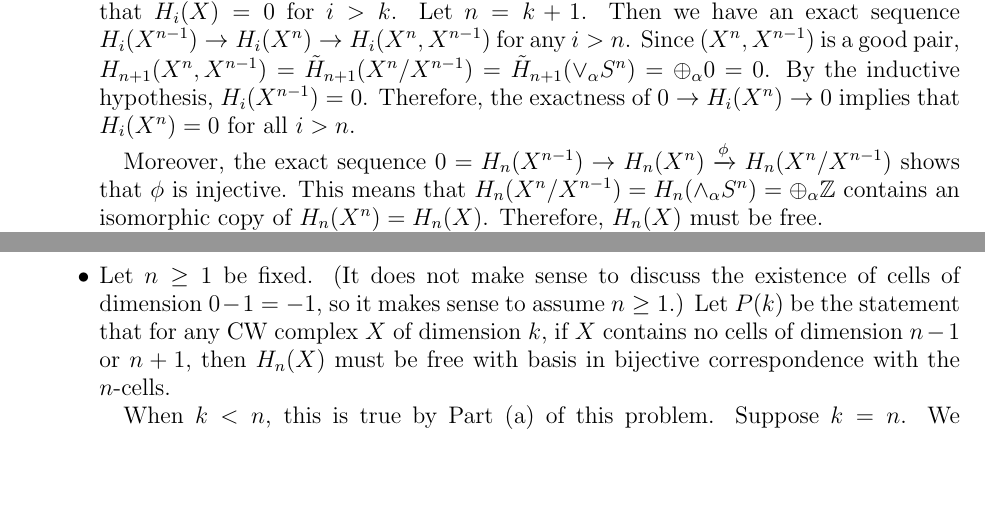
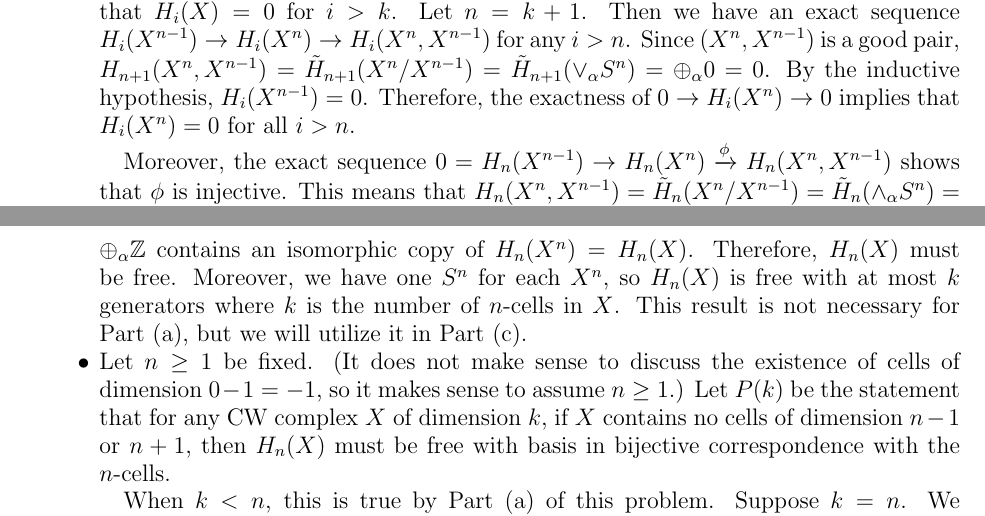
Before and after one commit to hidenori-shinohara/courses, a LaTeX problem sheet (math611/hw9/math-611-due-11-13.tex): two parts of pages 1 and 2 of 3, joined at a grey line, cut so that both start at the same text, the shorter picture padded with empty space. Compiled offline with pdfLaTeX.

Commit message:
Update the solution to Problem 22 Part (a)

```diff
--- a/math611/hw9/math-611-due-11-13.tex
+++ b/math611/hw9/math-611-due-11-13.tex
@@ -112,9 +112,11 @@ $ $
       By the inductive hypothesis, $H_i(X^{n - 1}) = 0$.
       Therefore, the exactness of $0 \rightarrow H_i(X^n) \rightarrow 0$ implies that $H_i(X^n) = 0$ for all $i > n$.
 
-      Moreover, the exact sequence $0 = H_n(X^{n - 1}) \rightarrow H_n(X^n) \xrightarrow{\phi} H_n(X^n / X^{n - 1})$ shows that $\phi$ is injective.
-      This means that $H_n(X^n / X^{n - 1}) = H_n(\wedge_{\alpha} S^n) = \oplus_{\alpha} \mathbb{Z}$ contains an isomorphic copy of $H_n(X^n) = H_n(X)$.
+      Moreover, the exact sequence $0 = H_n(X^{n - 1}) \rightarrow H_n(X^n) \xrightarrow{\phi} H_n(X^n, X^{n - 1})$ shows that $\phi$ is injective.
+      This means that $H_n(X^n, X^{n - 1}) = \tilde{H}_n(X^n / X^{n - 1}) = \tilde{H}_n(\wedge_{\alpha} S^n) = \oplus_{\alpha} \mathbb{Z}$ contains an isomorphic copy of $H_n(X^n) = H_n(X)$.
       Therefore, $H_n(X)$ must be free.
+      Moreover, we have one $S^n$ for each $X^n$, so $H_n(X)$ is free with at most $k$ generators where $k$ is the number of $n$-cells in $X$.
+      This result is not necessary for Part (a), but we will utilize it in Part (c).
     \item
       Let $n \geq 1$ be fixed.
       (It does not make sense to discuss the existence of cells of dimension $0 - 1 = -1$, so it makes sense to assume $n \geq 1$.)
```
Also changed, not shown: math611/hw9/math-611-due-11-13.pdf.
